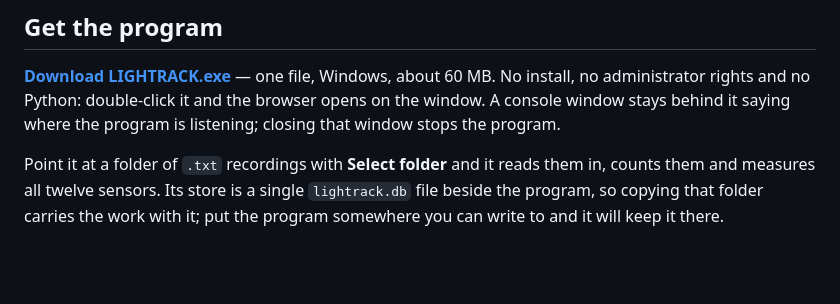
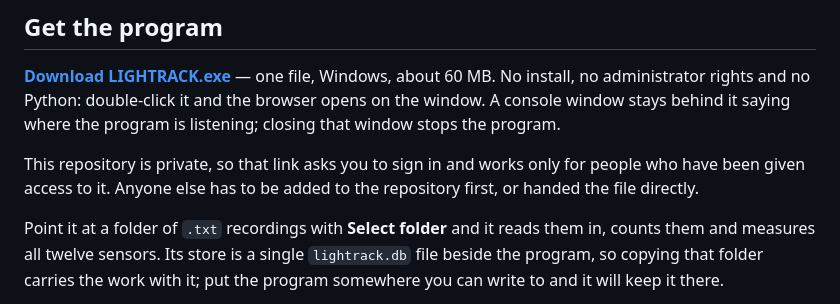
Before and after one commit to karadumanonur/LIGHTRACK, a Markdown page: README.md, the part around the change. Drawn GitHub-style; blank space fills up the shorter version.

Commit message:
Say who the download link works for
The repository is private, so the release link asks for a sign-in. The README
read as though anyone could follow it.

```diff
--- a/README.md
+++ b/README.md
@@ -10,6 +10,10 @@ B-sens.
 Python: double-click it and the browser opens on the window. A console window
 stays behind it saying where the program is listening; closing that window
 stops the program.
+
+This repository is private, so that link asks you to sign in and works only for
+people who have been given access to it. Anyone else has to be added to the
+repository first, or handed the file directly.
 
 Point it at a folder of `.txt` recordings with **Select folder** and it reads
 them in, counts them and measures all twelve sensors. Its store is a single
```
